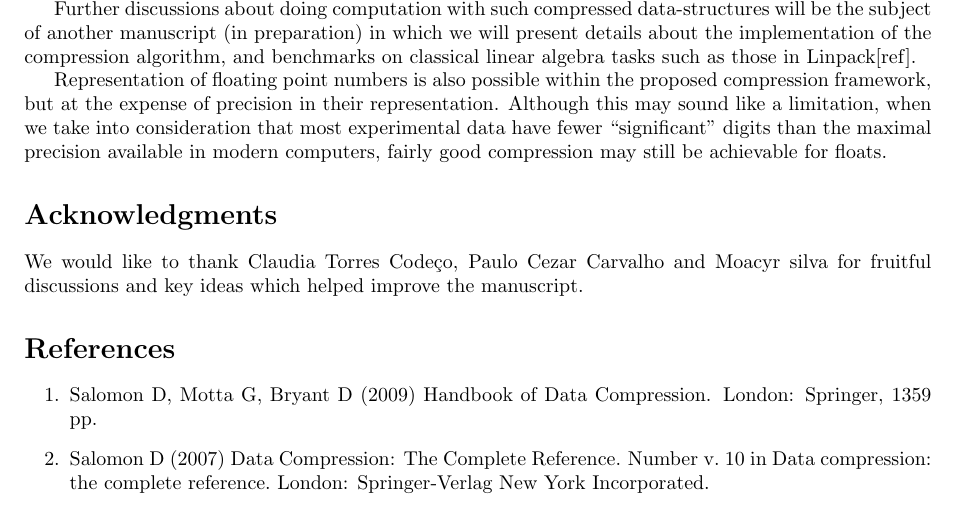
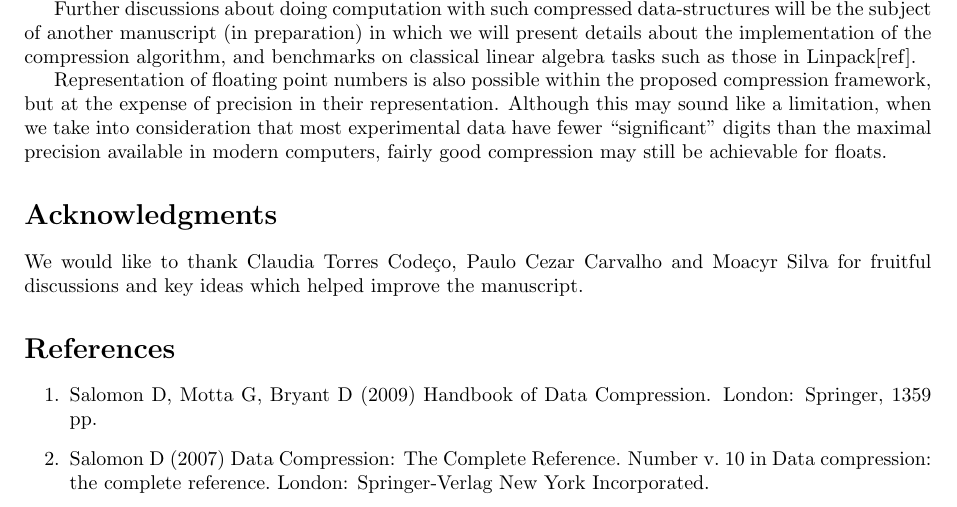
Before and after one commit to NAMD/bsmatcomp, a LaTeX document (manuscript.tex): part of page 13 of 18, cut so that both start at the same text. Compiled offline with pdfLaTeX.

Commit message:
corrigi pequenos erros de ortigrafia

```diff
--- a/manuscript.tex
+++ b/manuscript.tex
@@ -701,7 +701,7 @@ Representation of floating point numbers is also possible within the proposed co
 
 % Do NOT remove this, even if you are not including acknowledgments
 \section*{Acknowledgments}
-We would like to thank Claudia Torres Codeço, Paulo Cezar Carvalho and Moacyr silva for fruitful discussions and key ideas which helped improve the manuscript.
+We would like to thank Claudia Torres Code\c{c}o, Paulo Cezar Carvalho and Moacyr Silva for fruitful discussions and key ideas which helped improve the manuscript.
 
 %\section*{References}
 % The bibtex filename
```
Also changed, not shown: manuscript.pdf, 1 other file.
